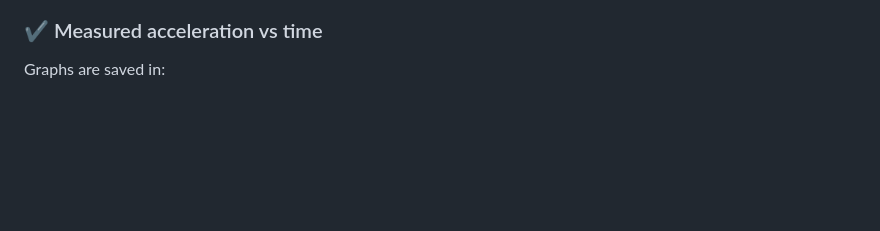
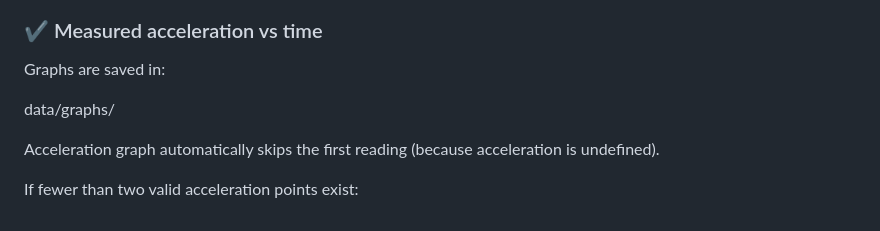
Before and after one commit to AamirKPathan/AstraSAT, a Markdown page: README.md, the part around the change. GitHub-like rendering; blank space fills up the shorter version.

Commit message:
Jul 23, 2026, 4:05 PM

```diff
--- a/README.md
+++ b/README.md
@@ -159,3 +159,9 @@ ASTRA SAT generates four PNG graphs:
 ### ✔ Measured acceleration vs time
 
 Graphs are saved in:
+
+data/graphs/
+
+Acceleration graph automatically skips the first reading (because acceleration is undefined).
+
+If fewer than two valid acceleration points exist:
```
